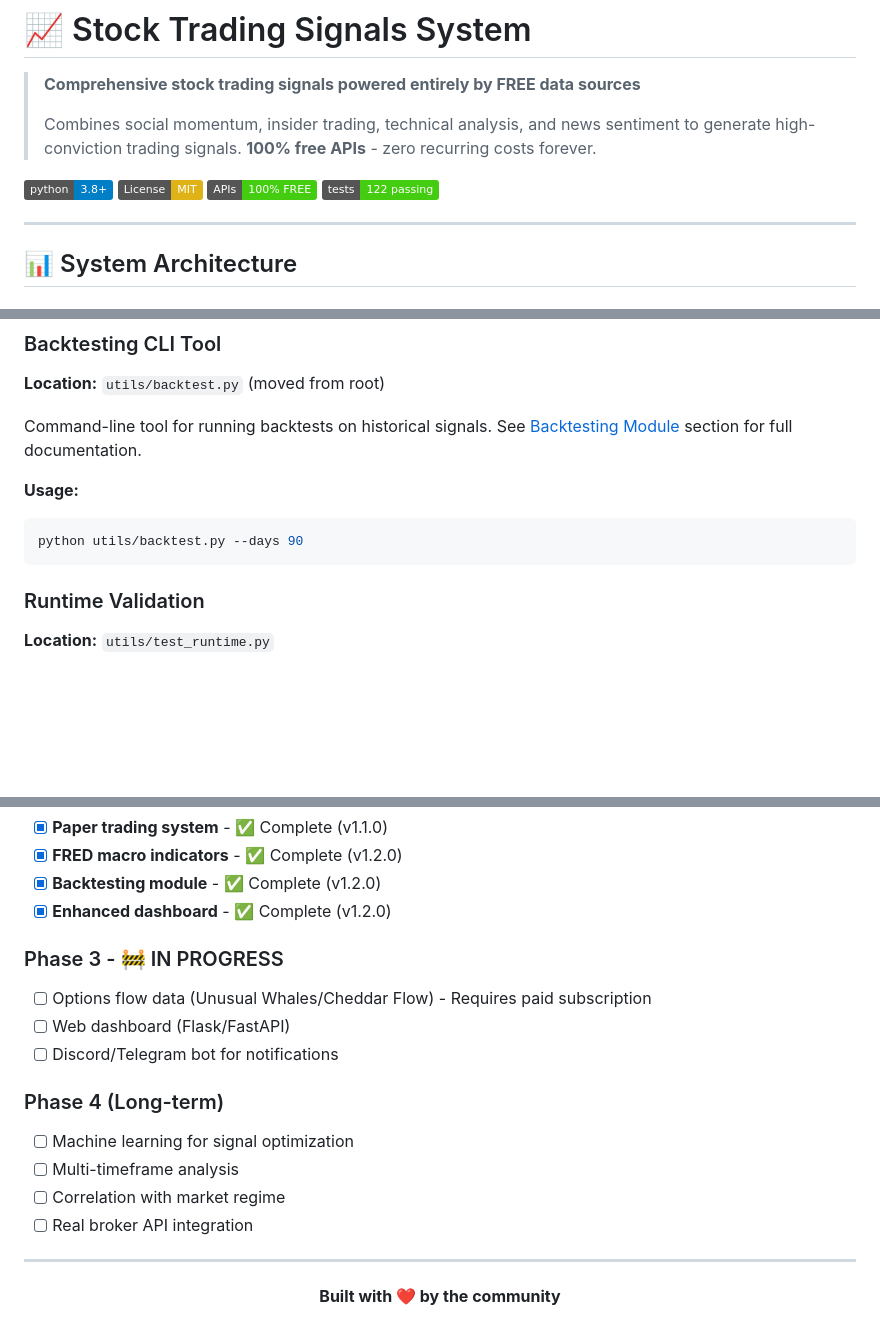
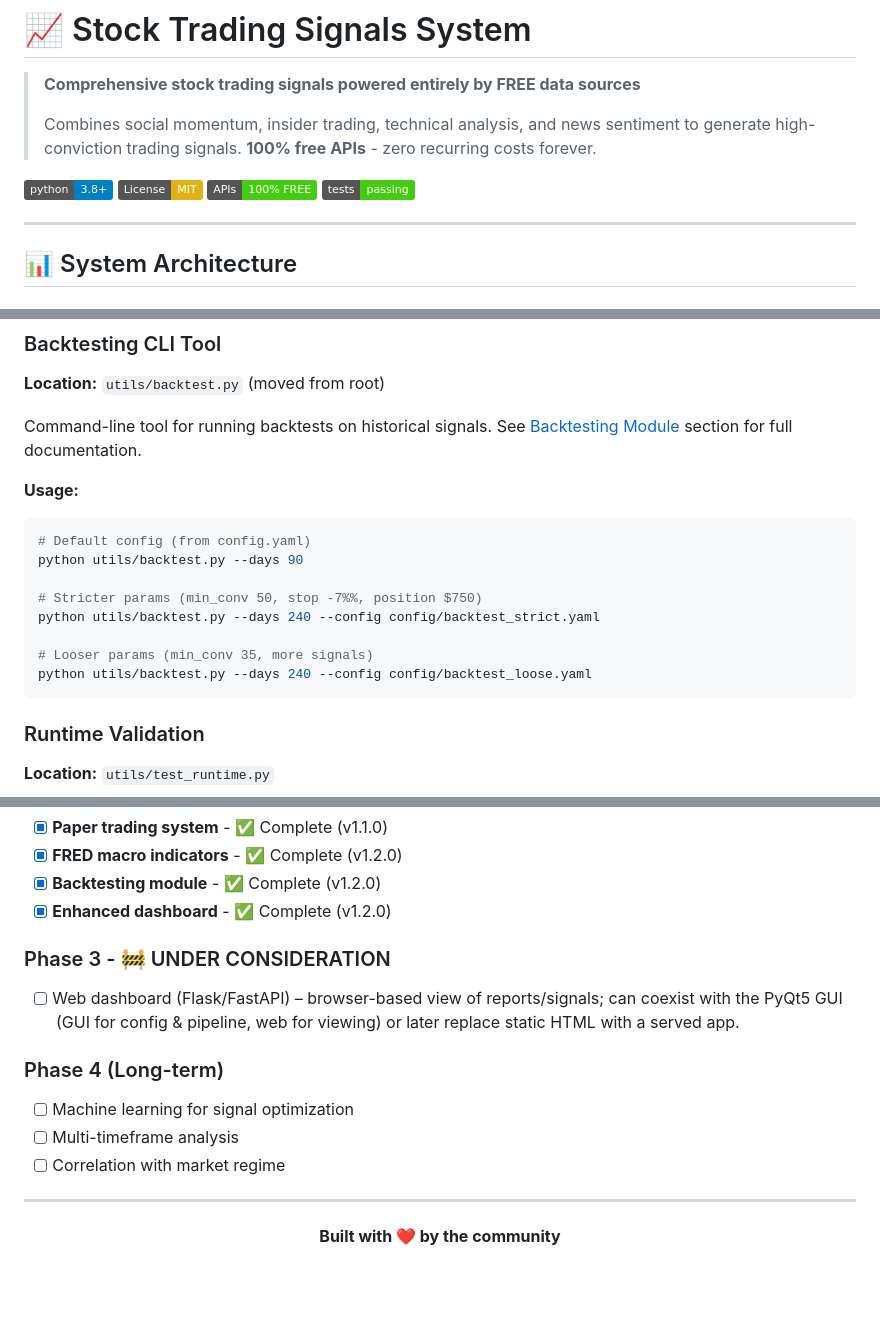
Before and after one commit to EE-EDK/Stock-Trader, a Markdown page: README.md, 3 parts joined by grey strips. Rendered like a GitHub page; badges without logos; blank space fills up the shorter version.

````diff
--- a/README.md
+++ b/README.md
@@ -7,7 +7,7 @@
 [![Python 3.8+](https://img.shields.io/badge/python-3.8+-blue.svg)](https://www.python.org/downloads/)
 [![License: MIT](https://img.shields.io/badge/License-MIT-yellow.svg)](https://opensource.org/licenses/MIT)
 [![FREE APIs](https://img.shields.io/badge/APIs-100%25%20FREE-brightgreen.svg)](https://github.com)
-[![Tests](https://img.shields.io/badge/tests-122%20passing-success.svg)](https://github.com)
+[![Tests](https://img.shields.io/badge/tests-passing-success.svg)](https://github.com)
 
 ---
 
@@ -691,7 +706,14 @@ Command-line tool for running backtests on historical signals. See [Backtesting
 
 **Usage:**
 ```bash
+# Default config (from config.yaml)
 python utils/backtest.py --days 90
+
+# Stricter params (min_conv 50, stop -7%%, position $750)
+python utils/backtest.py --days 240 --config config/backtest_strict.yaml
+
+# Looser params (min_conv 35, more signals)
+python utils/backtest.py --days 240 --config config/backtest_loose.yaml
 ```
 
 ### Runtime Validation
@@ -987,16 +1011,13 @@ MIT License - See LICENSE file for details
 - [x] **Backtesting module** - ✅ Complete (v1.2.0)
 - [x] **Enhanced dashboard** - ✅ Complete (v1.2.0)
 
-### Phase 3 - 🚧 IN PROGRESS
-- [ ] Options flow data (Unusual Whales/Cheddar Flow) - Requires paid subscription
-- [ ] Web dashboard (Flask/FastAPI)
-- [ ] Discord/Telegram bot for notifications
+### Phase 3 - 🚧 UNDER CONSIDERATION
+- [ ] Web dashboard (Flask/FastAPI) – browser-based view of reports/signals; can coexist with the PyQt5 GUI (GUI for config & pipeline, web for viewing) or later replace static HTML with a served app.
 
 ### Phase 4 (Long-term)
 - [ ] Machine learning for signal optimization
 - [ ] Multi-timeframe analysis
 - [ ] Correlation with market regime
-- [ ] Real broker API integration
 
 ---
 
````
Also changed, not shown: other parts of README.md (+31 -14 lines).
